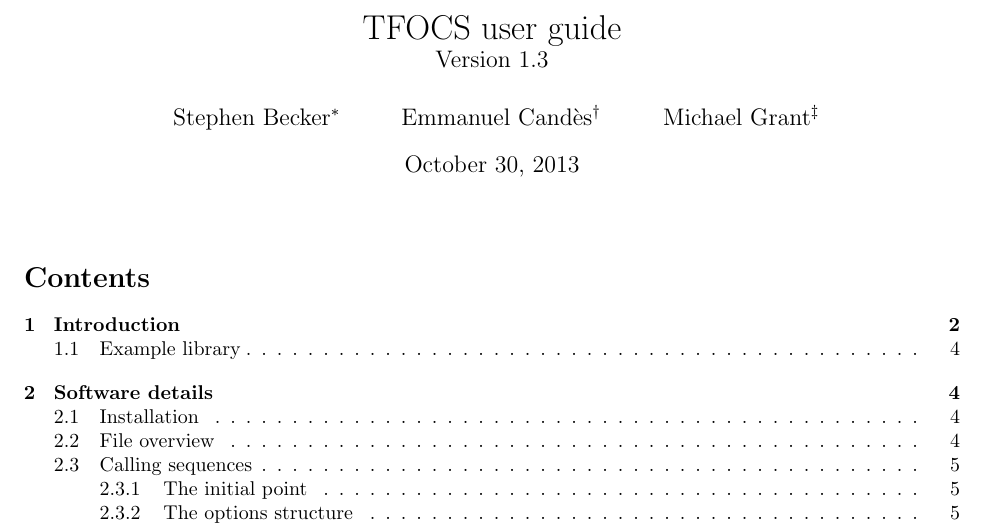
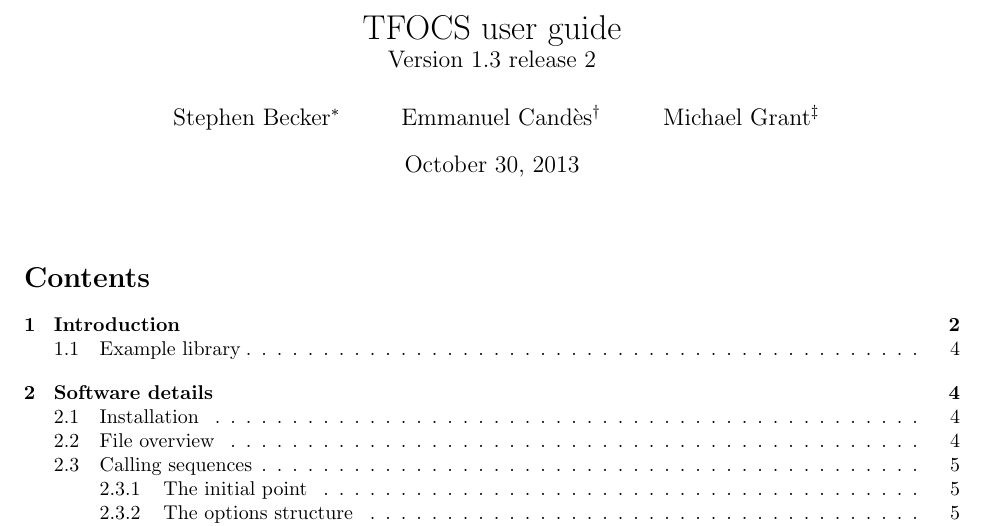
Before and after one commit to cvxr/TFOCS, a LaTeX document (userguide.tex): part of page 1 of 27, cut so that both start at the same text. Compiled offline with pdfLaTeX.

Commit message:
Updating userguide to reflect recent changes

```diff
--- a/userguide.tex
+++ b/userguide.tex
@@ -21,7 +21,8 @@
 
 %\title{TFOCS v1.0c user guide (BETA)}
 %\title{TFOCS v1.2 user guide} % 1.2 Sept 2012
-\title{TFOCS user guide\\\large Version 1.3} % 1.3 Oct 2013
+%\title{TFOCS user guide\\\large Version 1.3} % 1.3 Oct 2013
+\title{TFOCS user guide\\\large Version 1.3 release 2} % Oct 30 2013
 
 \author{Stephen Becker\thanks{IBM Research, Yorktown Heights, NY 10598} \and
 Emmanuel Cand\`es\thanks{Departments of Mathematics and Statistics, Stanford University, Stanford, CA 94305} \and
```
Also changed, not shown: userguide.pdf, userguide.tex (7 more changed lines).
